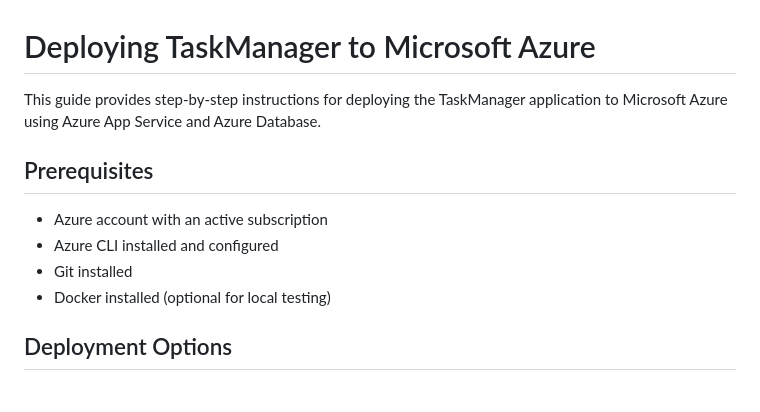
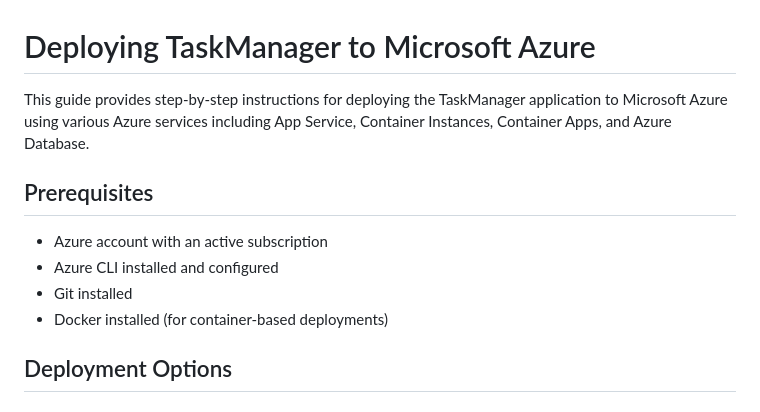
Before and after one commit to cloudenochcsis/TaskMananger, a Markdown page: docs/deployment/azure.md, the part around the change printed below. Rendered like a GitHub page.

```diff
--- a/docs/deployment/azure.md
+++ b/docs/deployment/azure.md
@@ -1,13 +1,13 @@
 # Deploying TaskManager to Microsoft Azure
 
-This guide provides step-by-step instructions for deploying the TaskManager application to Microsoft Azure using Azure App Service and Azure Database.
+This guide provides step-by-step instructions for deploying the TaskManager application to Microsoft Azure using various Azure services including App Service, Container Instances, Container Apps, and Azure Database.
 
 ## Prerequisites
 
 - Azure account with an active subscription
 - Azure CLI installed and configured
 - Git installed
-- Docker installed (optional for local testing)
+- Docker installed (for container-based deployments)
 
 ## Deployment Options
 
```
Also changed, not shown: other parts of docs/deployment/azure.md (+160 -0 lines).
